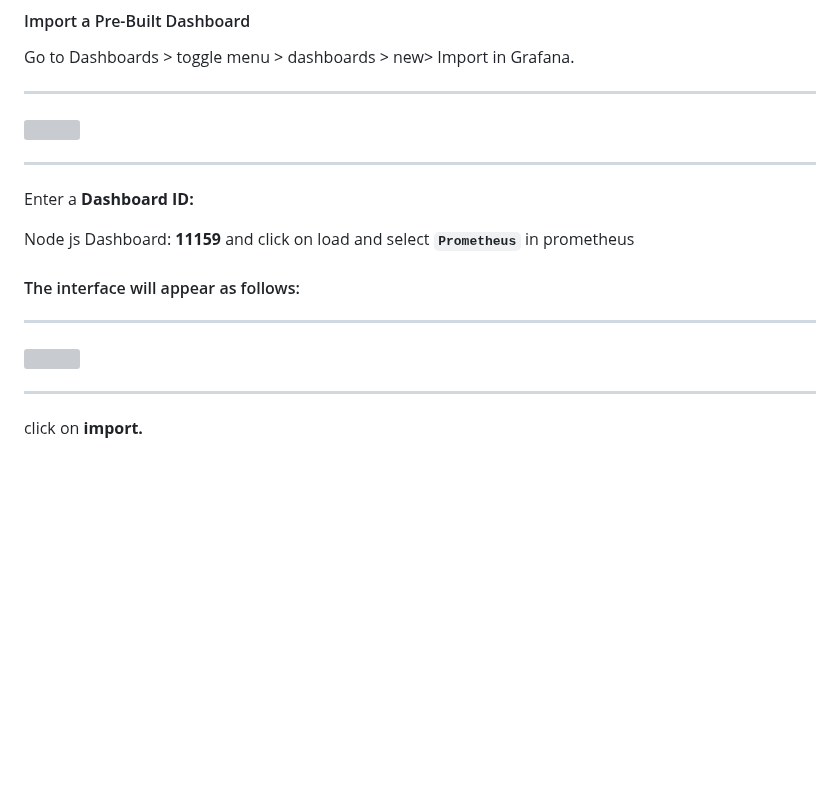
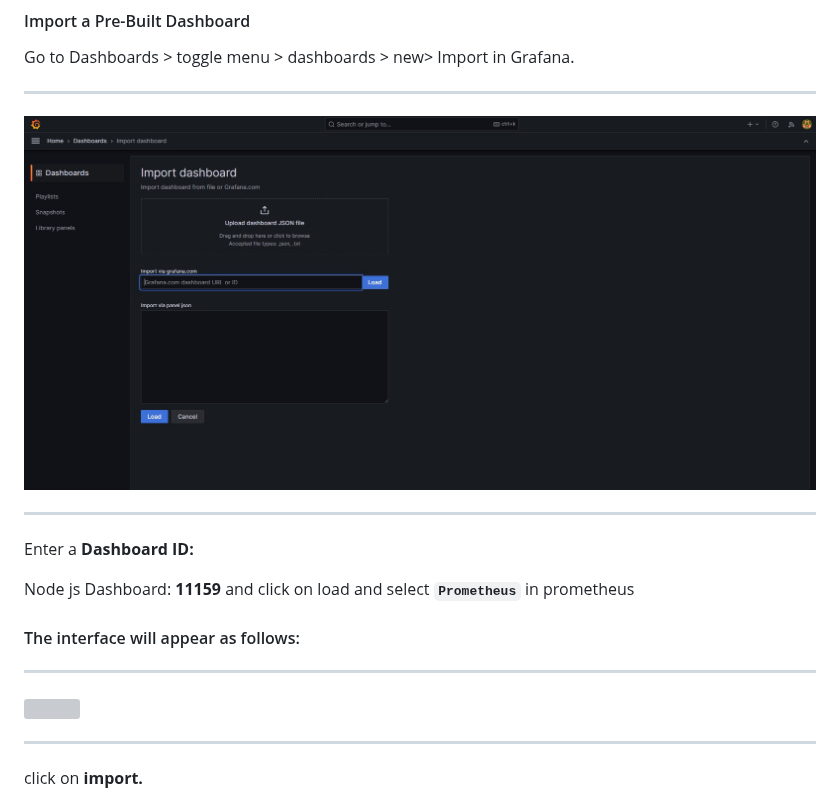
Before and after one commit to vreguraman/DevSecOps-End-to-End-Project, a Markdown page: Readme.md, the part around one of its changes. Rendered like a GitHub page; blank space fills up the shorter version; grey boxes are pictures that could not be loaded.

```diff
--- a/Readme.md
+++ b/Readme.md
@@ -1158,7 +1158,7 @@ Go to Dashboards > toggle menu > dashboards > new> Import in Grafana.
 
 
 ---
-![](/images/grafana-nodejs-id.jpg)
+![](/Images/grafana-nodejs-id.jpg)
 
 ---
 
```
Also changed, not shown: other parts of Readme.md (+1 -1 lines).
